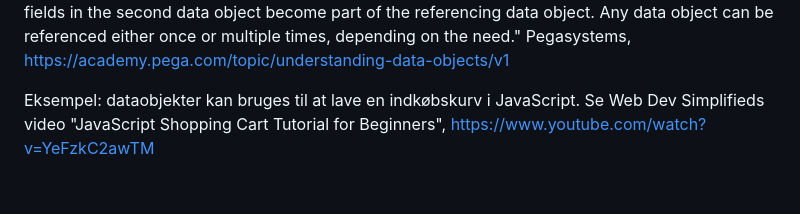
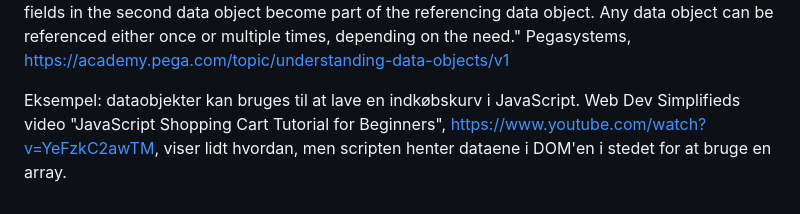
Before and after one commit to male9-techcollege/javascript-data-objects-codelab, a Markdown page: README.md, the part around the change. GitHub-like rendering.

Commit message:
Update README.md
Research notes

```diff
--- a/README.md
+++ b/README.md
@@ -43,4 +43,4 @@ Forskning
 (1) "A data object is a structure for describing a data entity by grouping a set of related fields. For example, a supermarket Online orders application might contain an Customer data object. As seen in the following image, the Customer data object includes fields that describe the supermarket's customer, such as First name, Last name, Full name, Email, and Phone. (...) Collectively, the different fields define the structure of the data object.
 You can extend the structure of a data object by referencing other data objects. When one data object references a second data object, the fields in the second data object become part of the referencing data object. Any data object can be referenced either once or multiple times, depending on the need." Pegasystems, https://academy.pega.com/topic/understanding-data-objects/v1
 
-Eksempel: dataobjekter kan bruges til at lave en indkøbskurv i JavaScript. Se Web Dev Simplifieds video "JavaScript Shopping Cart Tutorial for Beginners", https://www.youtube.com/watch?v=YeFzkC2awTM
+Eksempel: dataobjekter kan bruges til at lave en indkøbskurv i JavaScript. Web Dev Simplifieds video "JavaScript Shopping Cart Tutorial for Beginners", https://www.youtube.com/watch?v=YeFzkC2awTM, viser lidt hvordan, men scripten henter dataene i DOM'en i stedet for at bruge en array.
```
